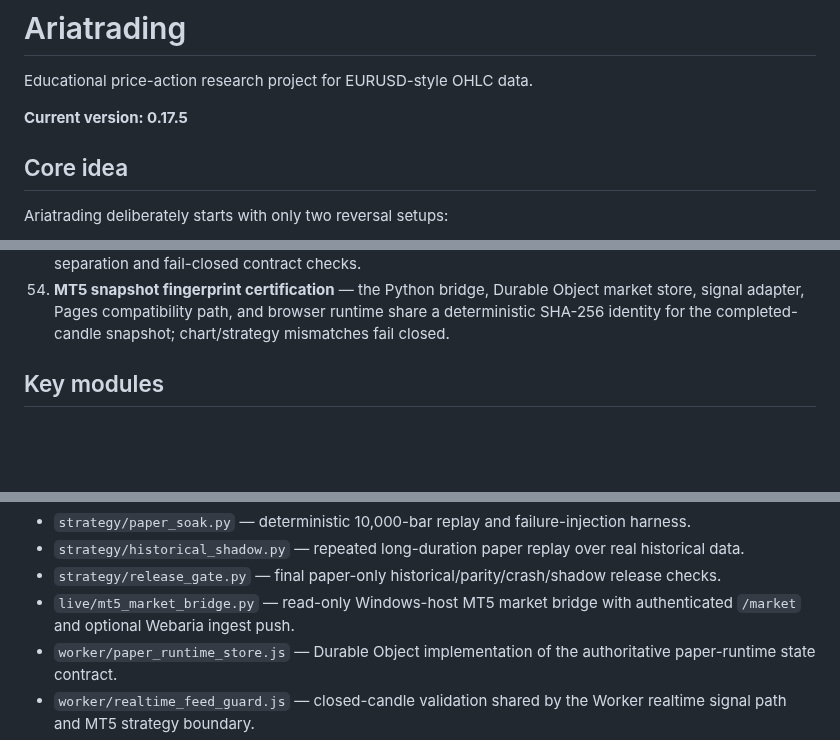
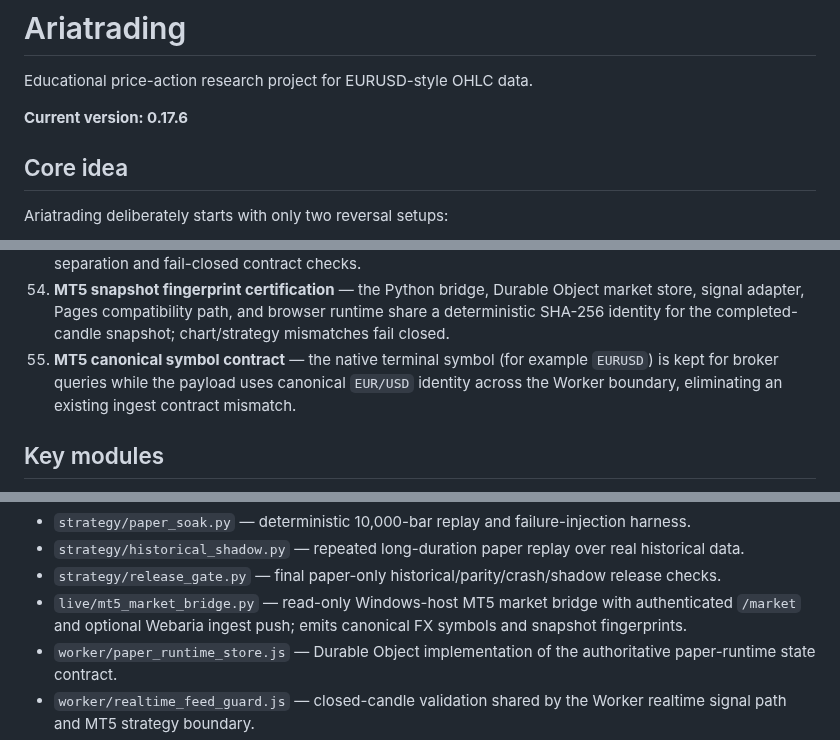
Before and after one commit to nongamertvchop-hue/Ariatrading, a Markdown page: README.md, 3 parts joined by grey strips. Rendered like a GitHub page; blank space fills up the shorter version.

Commit message:
docs(release): document canonical MT5 symbol contract

```diff
--- a/README.md
+++ b/README.md
@@ -2,7 +2,7 @@
 
 Educational price-action research project for EURUSD-style OHLC data.
 
-**Current version: 0.17.5**
+**Current version: 0.17.6**
 
 ## Core idea
 
@@ -71,6 +71,7 @@ The project is layered so every stage can be used together without duplicating s
 52. **Webaria MT5 single-source runtime** — `/api/market` and `/api/signal` consume the same MT5 market store; the browser evaluates strategy on completed MT5 candles and fails closed on broker-data mismatch or unavailability.
 53. **MT5 end-to-end contract certification** — a Python bridge-shaped payload is exercised through the JavaScript `Mt5MarketStore` and canonical `/api/signal` adapter in CI, including completed/forming separation and fail-closed contract checks.
 54. **MT5 snapshot fingerprint certification** — the Python bridge, Durable Object market store, signal adapter, Pages compatibility path, and browser runtime share a deterministic SHA-256 identity for the completed-candle snapshot; chart/strategy mismatches fail closed.
+55. **MT5 canonical symbol contract** — the native terminal symbol (for example `EURUSD`) is kept for broker queries while the payload uses canonical `EUR/USD` identity across the Worker boundary, eliminating an existing ingest contract mismatch.
 
 ## Key modules
 
@@ -86,7 +87,7 @@ The project is layered so every stage can be used together without duplicating s
 - `strategy/paper_soak.py` — deterministic 10,000-bar replay and failure-injection harness.
 - `strategy/historical_shadow.py` — repeated long-duration paper replay over real historical data.
 - `strategy/release_gate.py` — final paper-only historical/parity/crash/shadow release checks.
-- `live/mt5_market_bridge.py` — read-only Windows-host MT5 market bridge with authenticated `/market` and optional Webaria ingest push.
+- `live/mt5_market_bridge.py` — read-only Windows-host MT5 market bridge with authenticated `/market` and optional Webaria ingest push; emits canonical FX symbols and snapshot fingerprints.
 - `worker/paper_runtime_store.js` — Durable Object implementation of the authoritative paper-runtime state contract.
 - `worker/realtime_feed_guard.js` — closed-candle validation shared by the Worker realtime signal path and MT5 strategy boundary.
 - `worker/signal_parity_v2.js` — canonical MT5-backed realtime signal adapter used by Webaria `/api/signal`.
```
